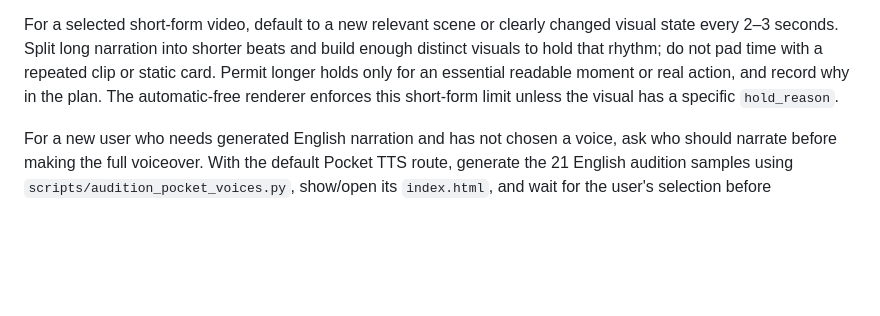
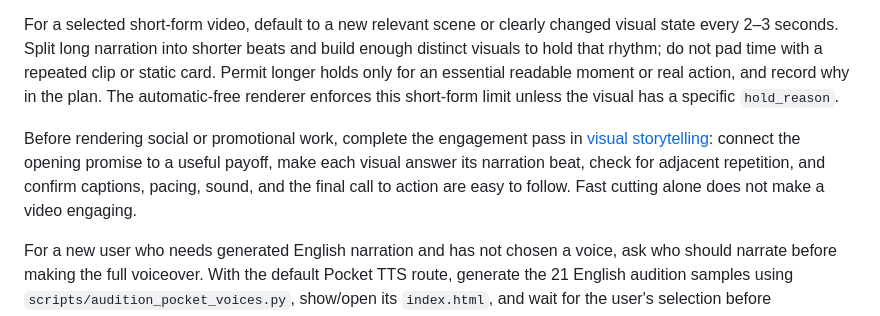
Before and after one commit to pritoo733/video-creation-and-editing-skills, a Markdown page: skills/creating-videos/SKILL.md, the part around the change. Drawn GitHub-style; blank space fills up the shorter version.

Commit message:
Add short-form video engagement pass

```diff
--- a/skills/creating-videos/SKILL.md
+++ b/skills/creating-videos/SKILL.md
@@ -32,6 +32,8 @@ For narrated promos, plan several distinct, script-matched visuals within longer
 
 For a selected short-form video, default to a new relevant scene or clearly changed visual state every 2–3 seconds. Split long narration into shorter beats and build enough distinct visuals to hold that rhythm; do not pad time with a repeated clip or static card. Permit longer holds only for an essential readable moment or real action, and record why in the plan. The automatic-free renderer enforces this short-form limit unless the visual has a specific `hold_reason`.
 
+Before rendering social or promotional work, complete the engagement pass in [visual storytelling](references/visual-storytelling.md): connect the opening promise to a useful payoff, make each visual answer its narration beat, check for adjacent repetition, and confirm captions, pacing, sound, and the final call to action are easy to follow. Fast cutting alone does not make a video engaging.
+
 For a new user who needs generated English narration and has not chosen a voice, ask who should narrate before making the full voiceover. With the default Pocket TTS route, generate the 21 English audition samples using `scripts/audition_pocket_voices.py`, show/open its `index.html`, and wait for the user's selection before synthesizing the video narration. Use the selected voice unless the user changes their choice. Make voice license restrictions visible; `cosette` and `jean` are noncommercial-only. If the user has already specified a voice, use that preference instead of delaying production for an audition.
 
 ## Required production record
```
Also changed, not shown: README.md (+1 -1 lines), 1 other file.
